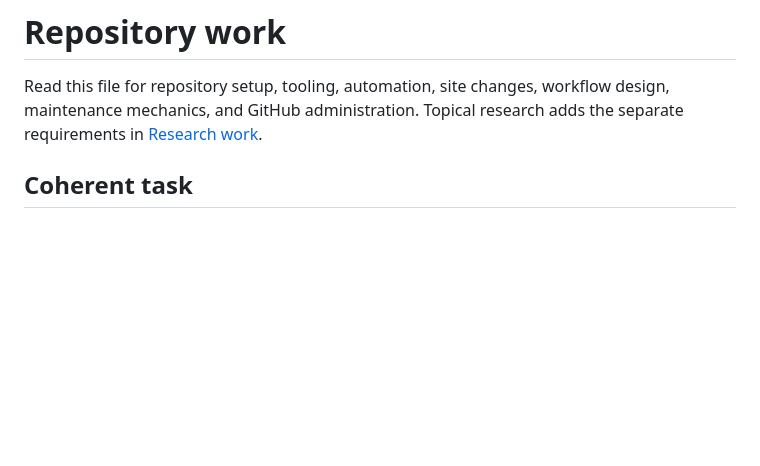
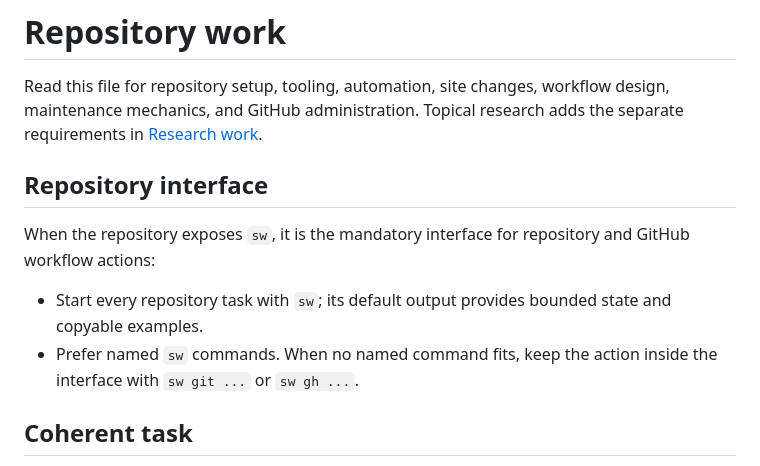
Before and after one commit to smith-wiki/wiki, a Markdown page: agents/repository-work.md, the part around the change. GitHub-like rendering; blank space fills up the shorter version.

Commit message:
docs(workflow): isolate sw policy from implementation

```diff
--- a/agents/repository-work.md
+++ b/agents/repository-work.md
@@ -1,6 +1,13 @@
 # Repository work
 
 Read this file for repository setup, tooling, automation, site changes, workflow design, maintenance mechanics, and GitHub administration. Topical research adds the separate requirements in [Research work](research-work.md).
+
+## Repository interface
+
+When the repository exposes `sw`, it is the mandatory interface for repository and GitHub workflow actions:
+
+- Start every repository task with `sw`; its default output provides bounded state and copyable examples.
+- Prefer named `sw` commands. When no named command fits, keep the action inside the interface with `sw git ...` or `sw gh ...`.
 
 ## Coherent task
 
```
